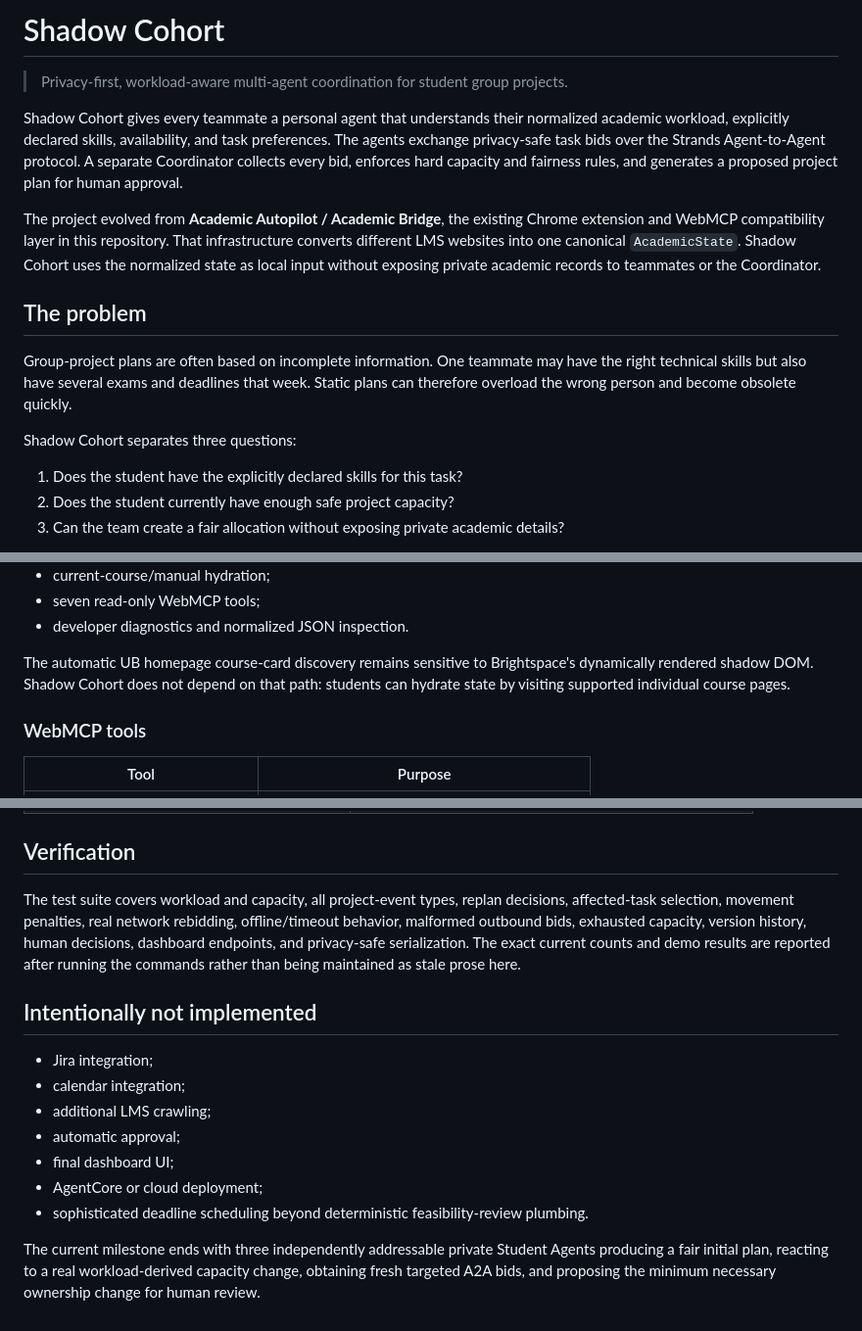
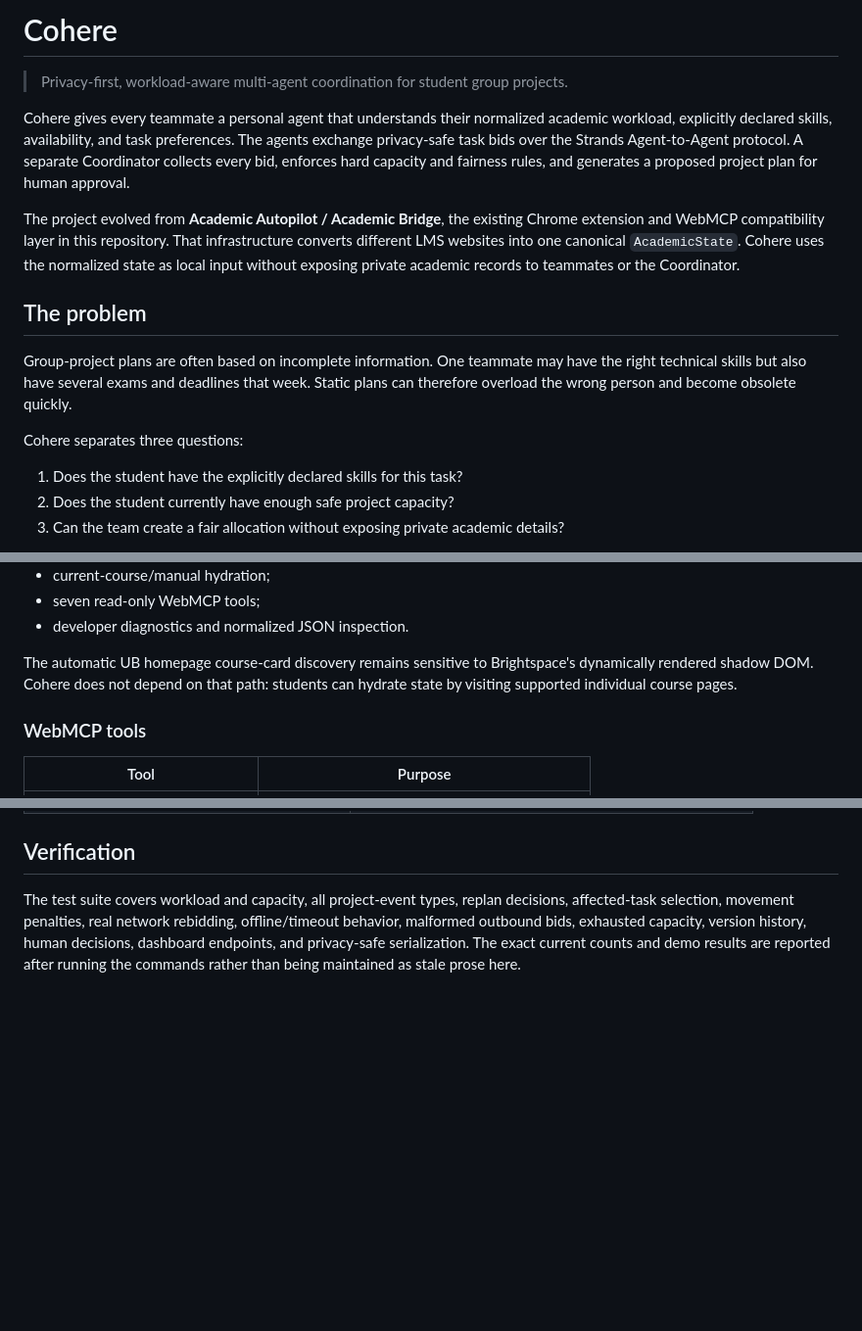
Before and after one commit to TejasGov/cohere, a Markdown page: README.md, 3 parts joined by grey strips. Shown at 98% size. GitHub-like rendering; blank space fills up the shorter version.

Commit message:
docs: update README.md to Cohere branding

```diff
--- a/README.md
+++ b/README.md
@@ -1,16 +1,16 @@
-# Shadow Cohort
+# Cohere
 
 > Privacy-first, workload-aware multi-agent coordination for student group projects.
 
-Shadow Cohort gives every teammate a personal agent that understands their normalized academic workload, explicitly declared skills, availability, and task preferences. The agents exchange privacy-safe task bids over the Strands Agent-to-Agent protocol. A separate Coordinator collects every bid, enforces hard capacity and fairness rules, and generates a proposed project plan for human approval.
+Cohere gives every teammate a personal agent that understands their normalized academic workload, explicitly declared skills, availability, and task preferences. The agents exchange privacy-safe task bids over the Strands Agent-to-Agent protocol. A separate Coordinator collects every bid, enforces hard capacity and fairness rules, and generates a proposed project plan for human approval.
 
-The project evolved from **Academic Autopilot / Academic Bridge**, the existing Chrome extension and WebMCP compatibility layer in this repository. That infrastructure converts different LMS websites into one canonical `AcademicState`. Shadow Cohort uses the normalized state as local input without exposing private academic records to teammates or the Coordinator.
+The project evolved from **Academic Autopilot / Academic Bridge**, the existing Chrome extension and WebMCP compatibility layer in this repository. That infrastructure converts different LMS websites into one canonical `AcademicState`. Cohere uses the normalized state as local input without exposing private academic records to teammates or the Coordinator.
 
 ## The problem
 
 Group-project plans are often based on incomplete information. One teammate may have the right technical skills but also have several exams and deadlines that week. Static plans can therefore overload the wrong person and become obsolete quickly.
 
-Shadow Cohort separates three questions:
+Cohere separates three questions:
 
 1. Does the student have the explicitly declared skills for this task?
 2. Does the student currently have enough safe project capacity?
@@ -250,7 +249,7 @@ The preserved Chrome extension supports:
 - seven read-only WebMCP tools;
 - developer diagnostics and normalized JSON inspection.
 
-The automatic UB homepage course-card discovery remains sensitive to Brightspace's dynamically rendered shadow DOM. Shadow Cohort does not depend on that path: students can hydrate state by visiting supported individual course pages.
+The automatic UB homepage course-card discovery remains sensitive to Brightspace's dynamically rendered shadow DOM. Cohere does not depend on that path: students can hydrate state by visiting supported individual course pages.
 
 ### WebMCP tools
 
@@ -335,15 +334,3 @@ scripts/
 ## Verification
 
 The test suite covers workload and capacity, all project-event types, replan decisions, affected-task selection, movement penalties, real network rebidding, offline/timeout behavior, malformed outbound bids, exhausted capacity, version history, human decisions, dashboard endpoints, and privacy-safe serialization. The exact current counts and demo results are reported after running the commands rather than being maintained as stale prose here.
-
-## Intentionally not implemented
-
-- Jira integration;
-- calendar integration;
-- additional LMS crawling;
-- automatic approval;
-- final dashboard UI;
-- AgentCore or cloud deployment;
-- sophisticated deadline scheduling beyond deterministic feasibility-review plumbing.
-
-The current milestone ends with three independently addressable private Student Agents producing a fair initial plan, reacting to a real workload-derived capacity change, obtaining fresh targeted A2A bids, and proposing the minimum necessary ownership change for human review.
```
Also changed, not shown: other parts of README.md (+1 -2 lines).
